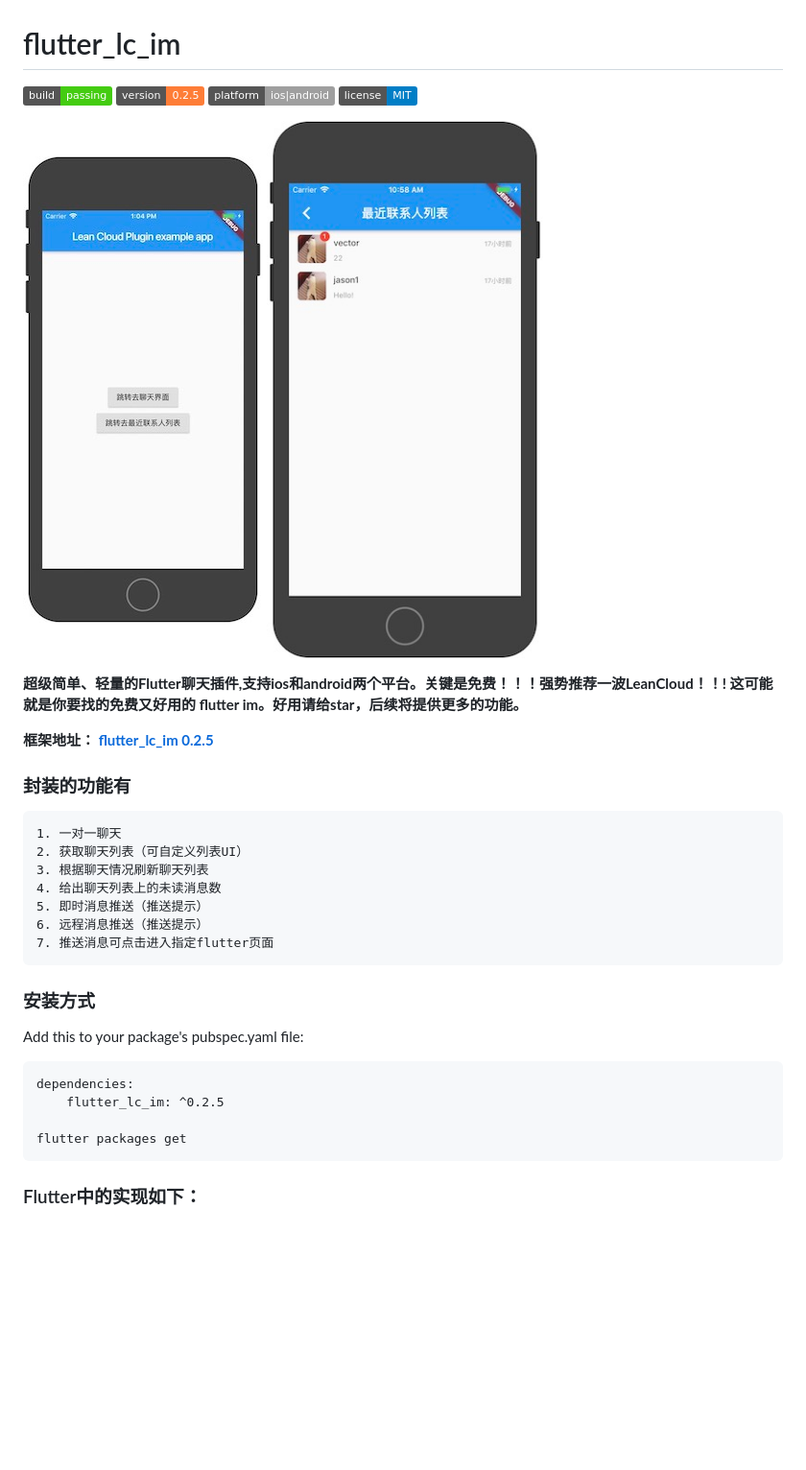
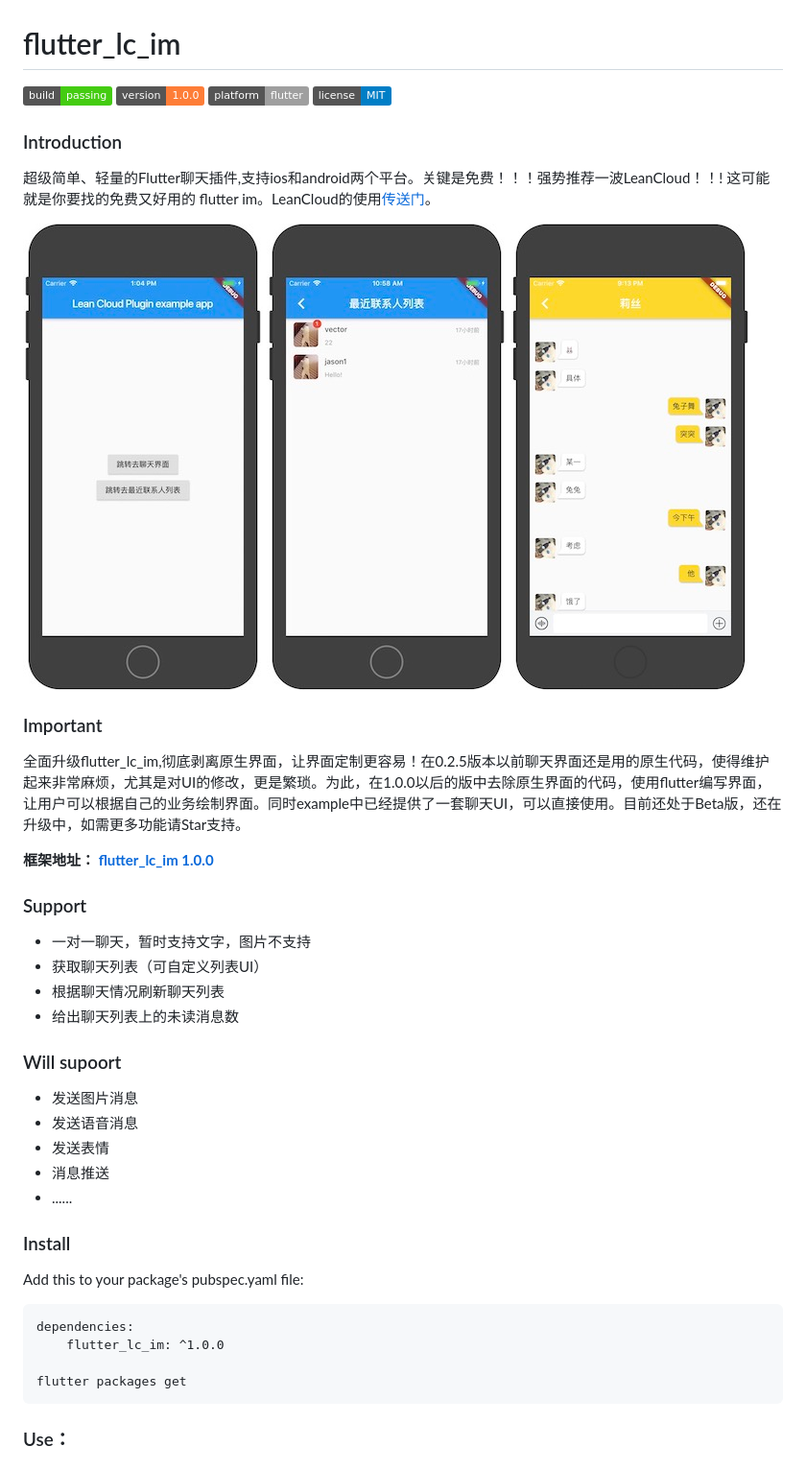
Before and after one commit to 451518849/flutter_lc_im, a Markdown page: README.md, the part around the change printed below. Shown: that part at 96% size. Drawn GitHub-style; pictures changed too: chat.jpeg (added), list.jpeg; badges without logos; blank space fills up the shorter version.

```diff
--- a/README.md
+++ b/README.md
@@ -1,34 +1,43 @@
 # flutter_lc_im
 ![](https://img.shields.io/badge/build-passing-brightgreen)
-![](https://img.shields.io/badge/version-0.2.5-orange)
-![](https://img.shields.io/badge/platform-ios%7Candroid-lightgrey)
+![](https://img.shields.io/badge/version-1.0.0-orange)
+![](https://img.shields.io/badge/platform-flutter-lightgrey)
 ![](https://img.shields.io/badge/license-MIT-blue)
 
+### Introduction
+超级简单、轻量的Flutter聊天插件,支持ios和android两个平台。关键是免费！！！强势推荐一波LeanCloud！！! 这可能就是你要找的免费又好用的 flutter im。LeanCloud的使用[传送门](https://leancloud.cn/)。
 
 ![](index.jpeg)
 ![](list.jpeg)
+![](chat.jpeg)
 
-**超级简单、轻量的Flutter聊天插件,支持ios和android两个平台。关键是免费！！！强势推荐一波LeanCloud！！! 这可能就是你要找的免费又好用的 flutter im。好用请给star，后续将提供更多的功能。**
+### Important
+全面升级flutter_lc_im,彻底剥离原生界面，让界面定制更容易！在0.2.5版本以前聊天界面还是用的原生代码，使得维护起来非常麻烦，尤其是对UI的修改，更是繁琐。为此，在1.0.0以后的版中去除原生界面的代码，使用flutter编写界面，让用户可以根据自己的业务绘制界面。同时example中已经提供了一套聊天UI，可以直接使用。目前还处于Beta版，还在升级中，如需更多功能请Star支持。
 
 **框架地址：
-[flutter_lc_im 0.2.5](https://pub.dev/packages/flutter_lc_im#-readme-tab-)**
+[flutter_lc_im 1.0.0](https://pub.dev/packages/flutter_lc_im#-readme-tab-)**
 
-### 封装的功能有
+### Support
 
-	1. 一对一聊天
-	2. 获取聊天列表（可自定义列表UI）
-	3. 根据聊天情况刷新聊天列表
-	4. 给出聊天列表上的未读消息数
-	5. 即时消息推送（推送提示）
-	6. 远程消息推送（推送提示）
-    7. 推送消息可点击进入指定flutter页面
-### 安装方式
+* 	一对一聊天，暂时支持文字，图片不支持
+* 	获取聊天列表（可自定义列表UI）
+* 	根据聊天情况刷新聊天列表
+* 	给出聊天列表上的未读消息数
+
+### Will supoort
+* 	发送图片消息
+* 	发送语音消息
+* 	发送表情
+* 	消息推送
+* 	......
+
+### Install
 Add this to your package's pubspec.yaml file:
 
 	dependencies:
-		flutter_lc_im: ^0.2.5
+		flutter_lc_im: ^1.0.0
 
 	flutter packages get
 
-### Flutter中的实现如下：
+### Use：
 
```
Also changed, not shown: other parts of README.md (+14 -148 lines), 2 other files.
